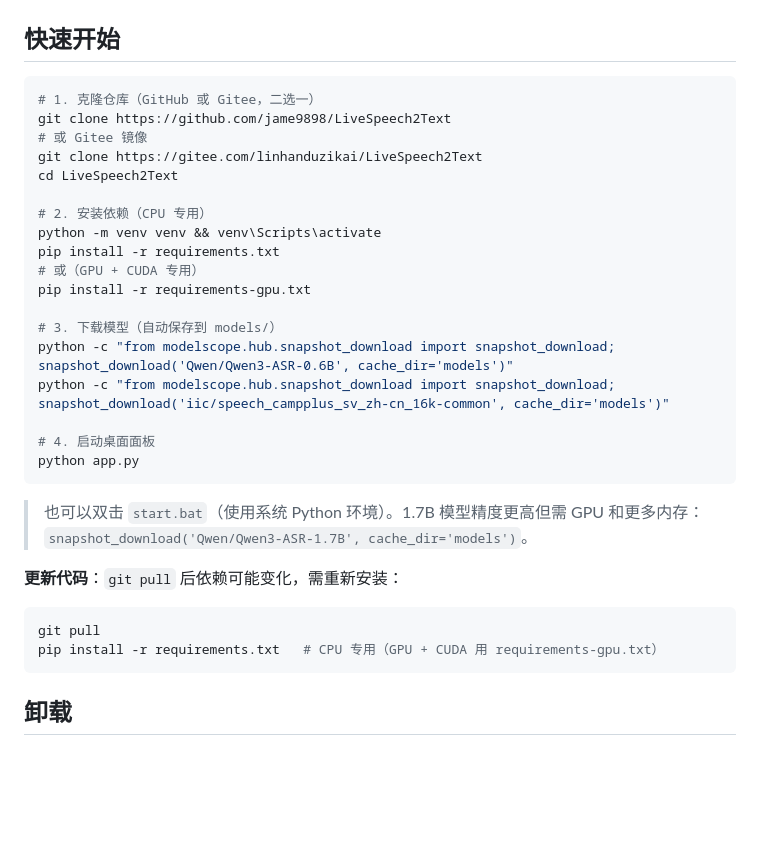
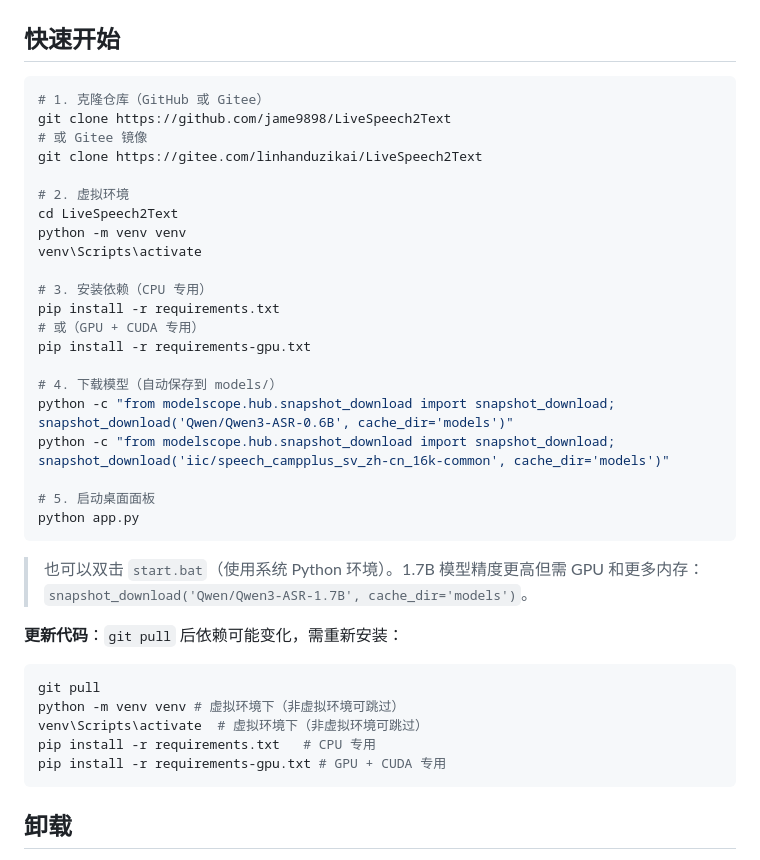
Before and after one commit to jame9898/LiveSpeech2Text, a Markdown page: README.md, the part around the change. Drawn GitHub-style; blank space fills up the shorter version.

Commit message:
docs: 快速开始步骤拆分并修正步骤编号

````diff
--- a/README.md
+++ b/README.md
@@ -24,23 +24,26 @@
 ## 快速开始
 
 ```bash
-# 1. 克隆仓库（GitHub 或 Gitee，二选一）
+# 1. 克隆仓库（GitHub 或 Gitee）
 git clone https://github.com/jame9898/LiveSpeech2Text
 # 或 Gitee 镜像
 git clone https://gitee.com/linhanduzikai/LiveSpeech2Text
+
+# 2. 虚拟环境
 cd LiveSpeech2Text
+python -m venv venv
+venv\Scripts\activate
 
-# 2. 安装依赖（CPU 专用）
-python -m venv venv && venv\Scripts\activate
+# 3. 安装依赖（CPU 专用）
 pip install -r requirements.txt
 # 或（GPU + CUDA 专用）
 pip install -r requirements-gpu.txt
 
-# 3. 下载模型（自动保存到 models/）
+# 4. 下载模型（自动保存到 models/）
 python -c "from modelscope.hub.snapshot_download import snapshot_download; snapshot_download('Qwen/Qwen3-ASR-0.6B', cache_dir='models')"
 python -c "from modelscope.hub.snapshot_download import snapshot_download; snapshot_download('iic/speech_campplus_sv_zh-cn_16k-common', cache_dir='models')"
 
-# 4. 启动桌面面板
+# 5. 启动桌面面板
 python app.py
 ```
 
@@ -50,7 +53,10 @@ python app.py
 
 ```bash
 git pull
-pip install -r requirements.txt   # CPU 专用（GPU + CUDA 用 requirements-gpu.txt）
+python -m venv venv # 虚拟环境下（非虚拟环境可跳过）
+venv\Scripts\activate  # 虚拟环境下（非虚拟环境可跳过）
+pip install -r requirements.txt   # CPU 专用
+pip install -r requirements-gpu.txt # GPU + CUDA 专用
 ```
 
 ## 卸载
````
